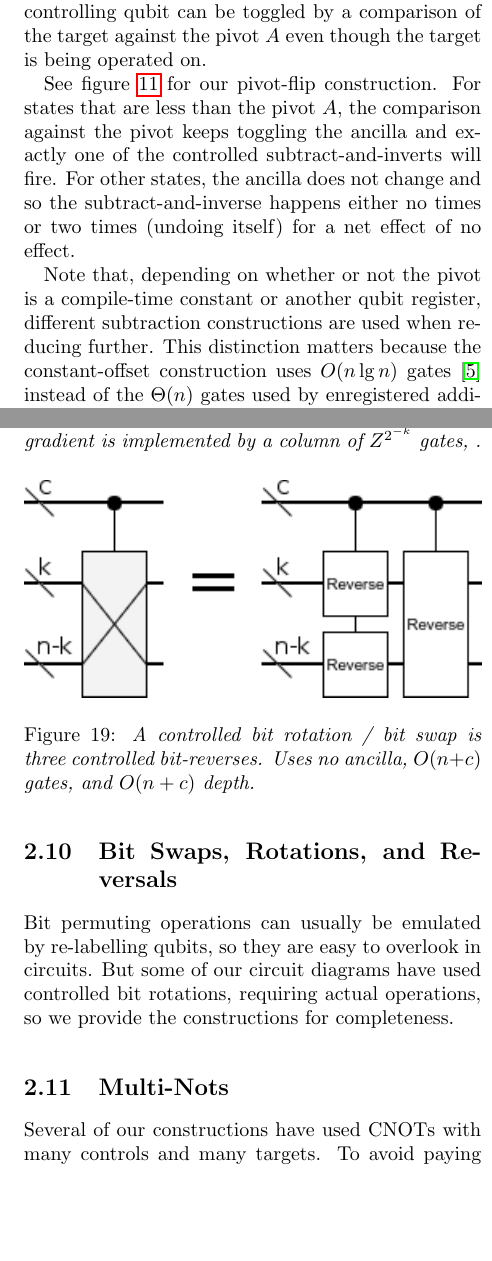
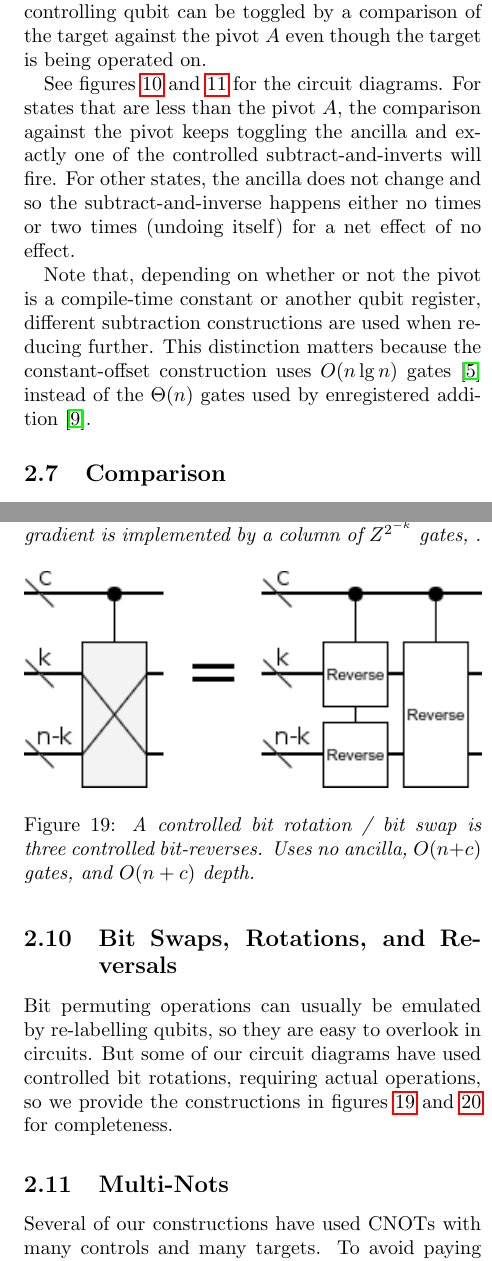
Before and after one commit to Strilanc/PaperImpl-2017-DirtyPeriodFinding, a LaTeX paper (doc/paper.tex): two parts of the columns of pages 6 and 9 of 11, joined at a grey line, cut so that both start at the same text, the shorter picture padded with empty space. Compiled offline with pdfLaTeX.

Commit message:
Figure label fix

```diff
--- a/doc/paper.tex
+++ b/doc/paper.tex
@@ -242,7 +242,7 @@ To perform a pivot-flip efficiently, we use the fact that $x \rightarrow \lnot(x
 However, because $x \rightarrow \lnot(x - A)$ is its own inverse, the operation can be ``toggle-controlled'', where the operation undoes itself unless a controlling qubit is toggled between two applications.
 Also, because the operation doesn't change whether a given value is below the pivot, the controlling qubit can be toggled by a comparison of the target against the pivot $A$ even though the target is being operated on.
 
-See figure \ref{fig:controlled-pivot-flip} for our pivot-flip construction.
+See figures \ref{fig:controlled-pivot-flip} and \ref{fig:controlled-const-pivot-flip} for the circuit diagrams.
 For states that are less than the pivot $A$, the comparison against the pivot keeps toggling the ancilla and exactly one of the controlled subtract-and-inverts will fire.
 For other states, the ancilla does not change and so the subtract-and-inverse happens either no times or two times (undoing itself) for a net effect of no effect.
 
@@ -266,7 +266,7 @@ This distinction matters because the constant-offset construction uses $O(n \lg
     Controlled pivot-flip circuit with a constant pivot.
     Uses $2$ dirty ancilla, $O(c + n)$ gates, and $O(c + n)$ depth where $c$ is the number of controls and $n$ is the register size.
   }
-  \label{fig:controlled-pivot-flip}
+  \label{fig:controlled-const-pivot-flip}
 \end{figure}
 
 
@@ -397,7 +397,7 @@ See figure \ref{fig:controlled-increment-odd}.
 \subsection{Bit Swaps, Rotations, and Reversals}
 
 Bit permuting operations can usually be emulated by re-labelling qubits, so they are easy to overlook in circuits.
-But some of our circuit diagrams have used controlled bit rotations, requiring actual operations, so we provide the constructions for completeness.
+But some of our circuit diagrams have used controlled bit rotations, requiring actual operations, so we provide the constructions in figures \ref{fig:bit-rotate} and \ref{fig:bit-reverse} for completeness.
 
 \begin{figure}
   \centering
@@ -418,7 +418,7 @@ But some of our circuit diagrams have used controlled bit rotations, requiring a
     For reversals on an even number of bits, swap the center two bits beforehand then use one of them as the center workspace bit from this construction.
     Uses no ancilla, $O(c + n)$ gates, and $O(c + n)$ depth.
   }
-  \label{fig:dependencies}
+  \label{fig:bit-reverse}
 \end{figure}
 
 
```
Also changed, not shown: doc/paper.tex (2 more changed lines).
